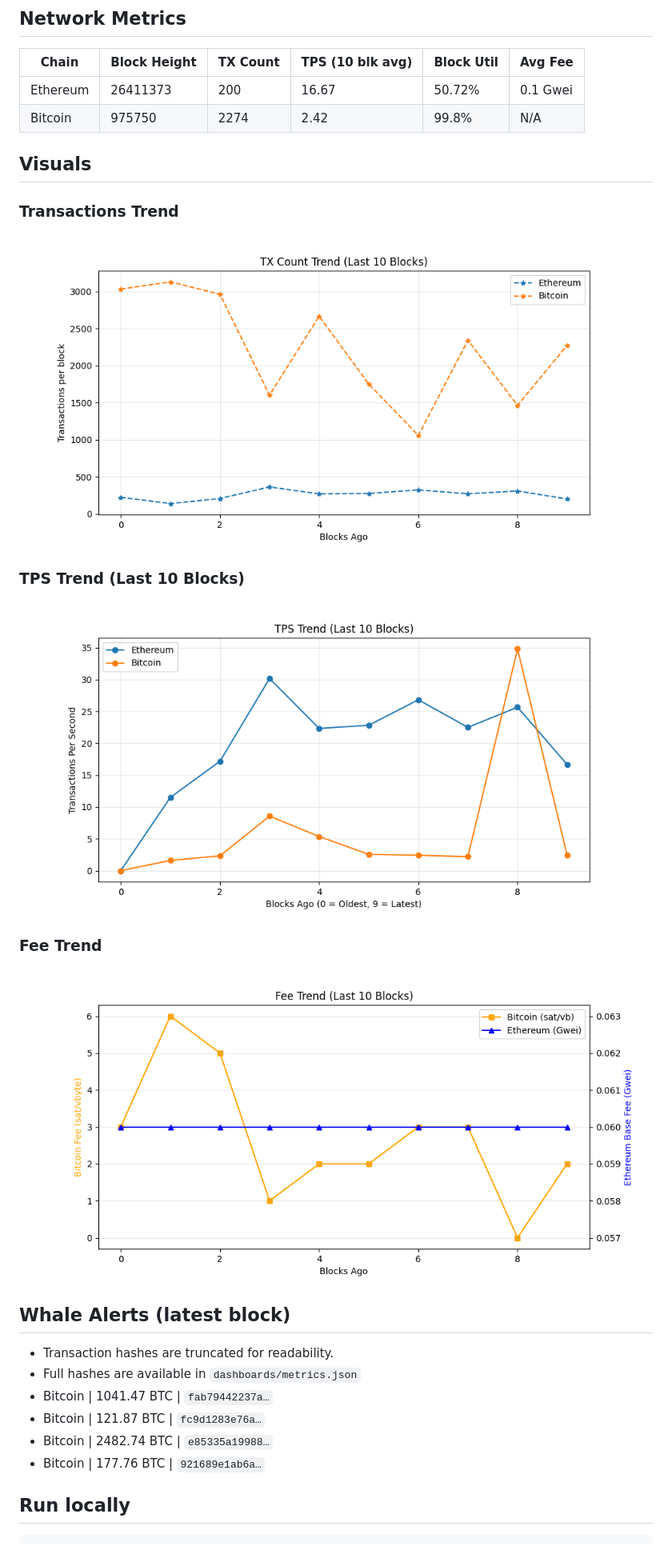
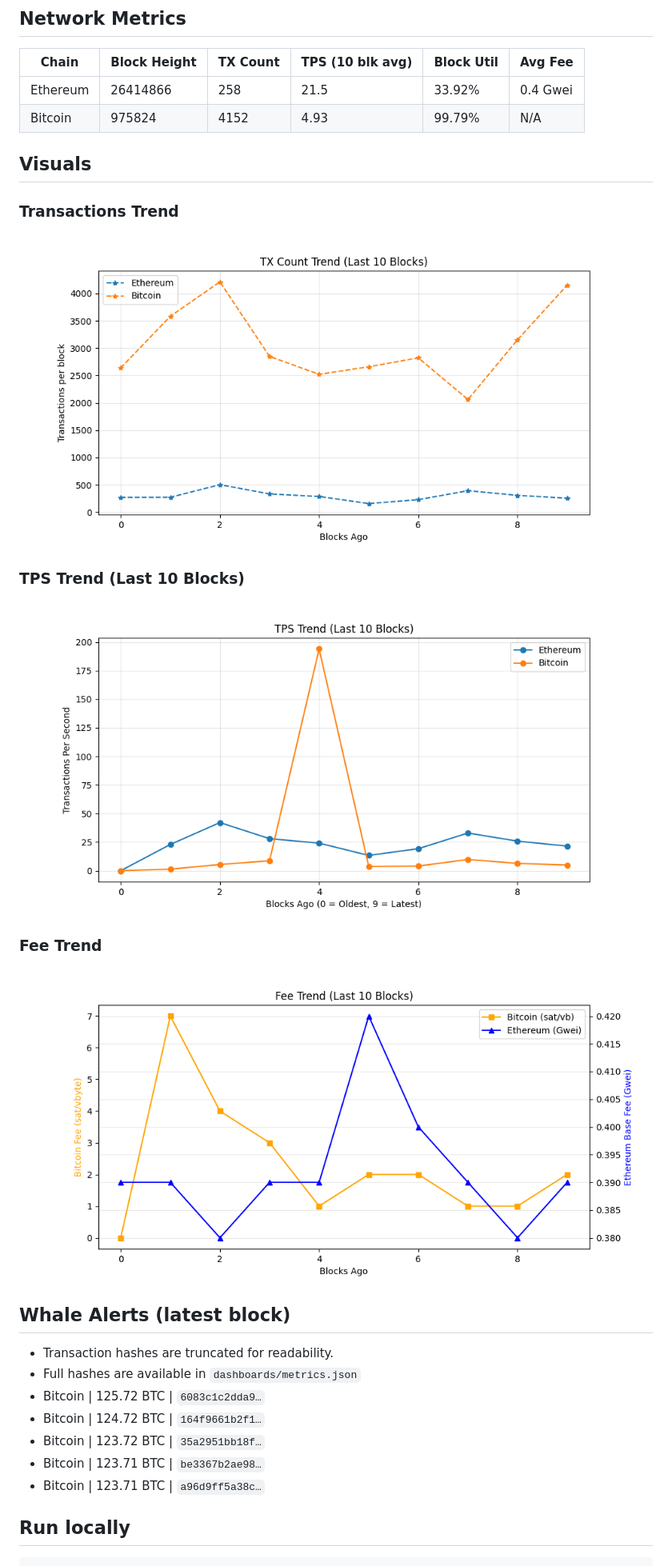
Before and after one commit to hitesha1981/crypto-blockchain-activity, a Markdown page: README.md, the part around one of its changes. Shown at 80% size. Drawn GitHub-style; pictures changed too: dashboards/fee_trend.png, dashboards/tps_trend.png, dashboards/tx_per_block.png.

Commit message:
chore: update on-chain dashboard

```diff
--- a/README.md
+++ b/README.md
@@ -27,8 +27,8 @@ _Last updated: 2026-11-14 06:17 UTC_
 ## Network Metrics
 | Chain | Block Height | TX Count | TPS (10 blk avg) | Block Util | Avg Fee |
 |------|-------------|----------|------------------|------------|---------|
-| Ethereum | 26411373 | 200 | 16.67 | 50.72% | 0.1 Gwei |
-| Bitcoin | 975750 | 2274 | 2.42 | 99.8% | N/A |
+| Ethereum | 26414866 | 258 | 21.5 | 33.92% | 0.4 Gwei |
+| Bitcoin | 975824 | 4152 | 4.93 | 99.79% | N/A |
 
 ## Visuals
 ### Transactions Trend
@@ -43,10 +43,11 @@ _Last updated: 2026-11-14 06:17 UTC_
 ## Whale Alerts (latest block)
 - Transaction hashes are truncated for readability.
 - Full hashes are available in `dashboards/metrics.json`
-- Bitcoin | 1041.47 BTC | `fab79442237a…`
-- Bitcoin | 121.87 BTC | `fc9d1283e76a…`
-- Bitcoin | 2482.74 BTC | `e85335a19988…`
-- Bitcoin | 177.76 BTC | `921689e1ab6a…`
+- Bitcoin | 125.72 BTC | `6083c1c2dda9…`
+- Bitcoin | 124.72 BTC | `164f9661b2f1…`
+- Bitcoin | 123.72 BTC | `35a2951bb18f…`
+- Bitcoin | 123.71 BTC | `be3367b2ae98…`
+- Bitcoin | 123.71 BTC | `a96d9ff5a38c…`
 
 ## Run locally
 
```
Also changed, not shown: other parts of README.md (+1 -1 lines), 1 other file.
